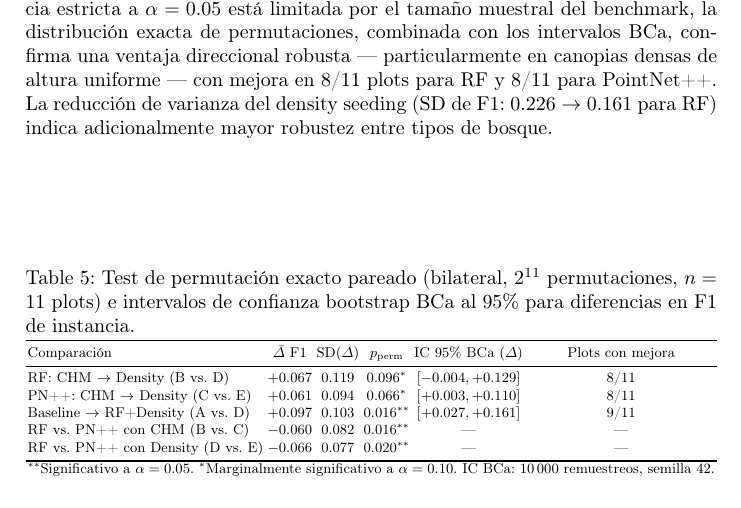
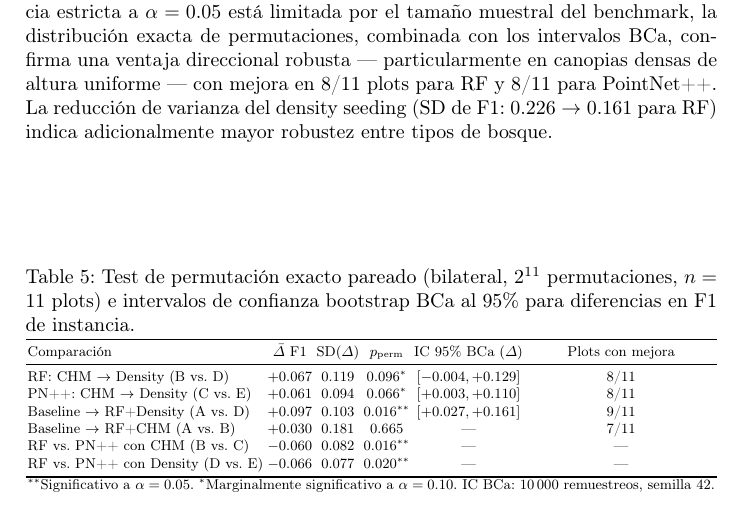
Before and after one commit to Cantuuuu/ITS-Pipeline-Comparison, a LaTeX paper (paper/main.tex): part of page 9 of 14, cut so that both start at the same text. Compiled offline with pdfLaTeX.

Commit message:
paper: agregar comparación A vs B a Tabla 5
El paper reporta +27% de mejora baseline→RF+CHM pero no tenía
p-value. Test de permutación exacto da p=0.665 (no significativo).
Confirma que el preprocesado semántico solo, sin density seeding,
no produce mejora estadísticamente significativa.

```diff
--- a/paper/main.tex
+++ b/paper/main.tex
@@ -281,6 +281,7 @@ Comparaci\'on & $\bar{\Delta}$ F1 & SD($\Delta$) & $p_{\text{perm}}$ & IC 95\% B
 RF: CHM $\rightarrow$ Density (B vs.\ D)            & $+0.067$ & $0.119$ & $0.096^{*}$  & $[-0.004, +0.129]$ & 8/11 \\
 PN++: CHM $\rightarrow$ Density (C vs.\ E)           & $+0.061$ & $0.094$ & $0.066^{*}$  & $[+0.003, +0.110]$ & 8/11 \\
 Baseline $\rightarrow$ RF+Density (A vs.\ D)         & $+0.097$ & $0.103$ & $0.016^{**}$ & $[+0.027, +0.161]$ & 9/11 \\
+Baseline $\rightarrow$ RF+CHM (A vs.\ B)             & $+0.030$ & $0.181$ & $0.665$      & ---                 & 7/11 \\
 RF vs.\ PN++ con CHM (B vs.\ C)                      & $-0.060$ & $0.082$ & $0.016^{**}$ & ---                 & ---  \\
 RF vs.\ PN++ con Density (D vs.\ E)                  & $-0.066$ & $0.077$ & $0.020^{**}$ & ---                 & ---  \\
 \bottomrule
```
